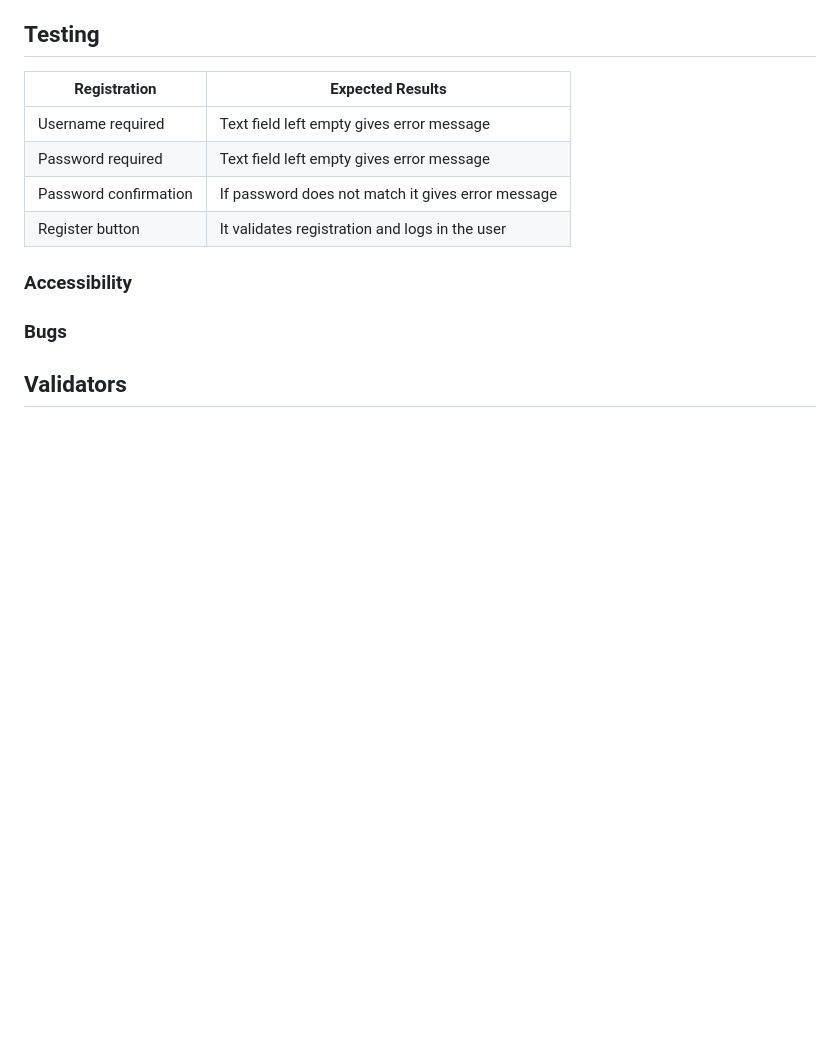
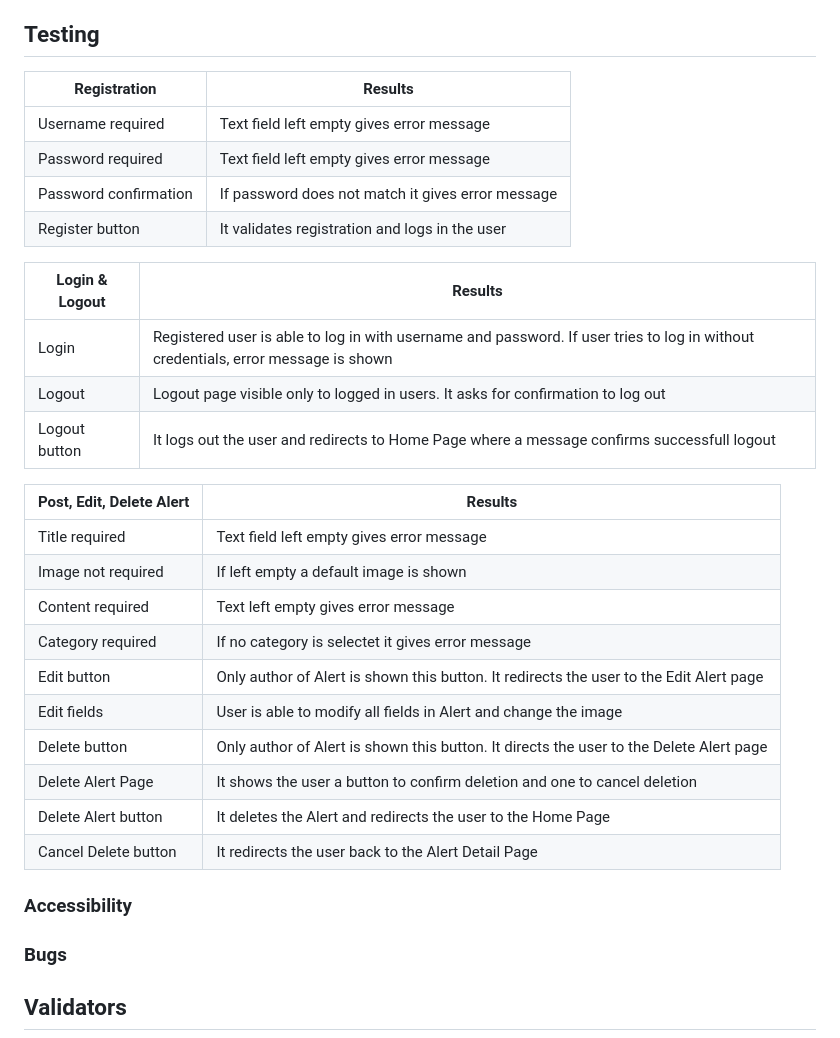
Before and after one commit to AlessandroRossi87/project-4-blog, a Markdown page: README.md, the part around the change. GitHub-like rendering; blank space fills up the shorter version.

Commit message:
Saving readme

```diff
--- a/README.md
+++ b/README.md
@@ -244,12 +244,31 @@ Custom Error Pages have been created for error 400, 403, 404 and 500.
 
 ## Testing
 
-| Registration          | Expected Results                                  |
+| Registration          | Results                                           |
 | --------------------- | ------------------------------------------------- |
 | Username required     | Text field left empty gives error message         |
 | Password required     | Text field left empty gives error message         |
 | Password confirmation | If password does not match it gives error message |
 | Register button       | It validates registration and logs in the user    |
+
+| Login & Logout | Results                                                                                                                           |
+| -------------- | --------------------------------------------------------------------------------------------------------------------------------- |
+| Login          | Registered user is able to log in with username and password. If user tries to log in without credentials, error message is shown |
+| Logout         | Logout page visible only to logged in users. It asks for confirmation to log out                                                  |
+| Logout button  | It logs out the user and redirects to Home Page where a message confirms successfull logout                                       |
+
+| Post, Edit, Delete Alert | Results                                                                                 |
+| ------------------------ | --------------------------------------------------------------------------------------- |
+| Title required           | Text field left empty gives error message                                               |
+| Image not required       | If left empty a default image is shown                                                  |
+| Content required         | Text left empty gives error message                                                     |
+| Category required        | If no category is selectet it gives error message                                       |
+| Edit button              | Only author of Alert is shown this button. It redirects the user to the Edit Alert page |
+| Edit fields              | User is able to modify all fields in Alert and change the image                         |
+| Delete button            | Only author of Alert is shown this button. It directs the user to the Delete Alert page |
+| Delete Alert Page        | It shows the user a button to confirm deletion and one to cancel deletion               |
+| Delete Alert button      | It deletes the Alert and redirects the user to the Home Page                            |
+| Cancel Delete button     | It redirects the user back to the Alert Detail Page                                     |
 
 ### Accessibility
 
```
